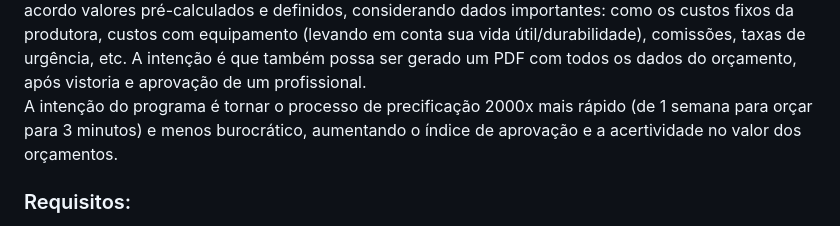
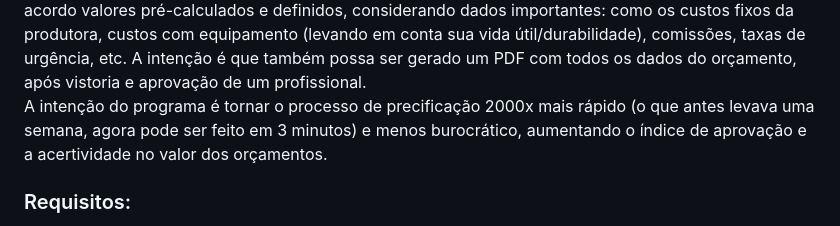
Before and after one commit to RoniAlvesArt/RECalc, a Markdown page: README.md, the part around the change. Rendered like a GitHub page.

```diff
--- a/README.md
+++ b/README.md
@@ -5,7 +5,7 @@
 <p>Desenvolver uma calculadora de preços interativa e fácil de usar para o site, permitindo que os clientes potenciais passem informações relevantes para obter o custo estimado dos serviços oferecidos, que será personalizado para a sua necessidade.
 <br>
 A intenção do software é acelerar o tempo que uma produtora gasta para liberar os orçamentos, padronizar os valores e permitir que pessoas com menos experiência consigam orçar os serviços, de acordo valores pré-calculados e definidos, considerando dados importantes: como os custos fixos da produtora, custos com equipamento (levando em conta sua vida útil/durabilidade), comissões, taxas de urgência, etc. A intenção é que também possa ser gerado um PDF com todos os dados do orçamento, após vistoria e aprovação de um profissional.<br>
-A intenção do programa é tornar o processo de precificação 2000x mais rápido (de 1 semana para orçar para 3 minutos) e menos burocrático, aumentando o índice de aprovação e a acertividade no valor dos orçamentos.</p>
+A intenção do programa é tornar o processo de precificação 2000x mais rápido (o que antes levava uma semana, agora pode ser feito em 3 minutos) e menos burocrático, aumentando o índice de aprovação e a acertividade no valor dos orçamentos.</p>
 
 <h3>Requisitos:</h3>
 <ol>
```
